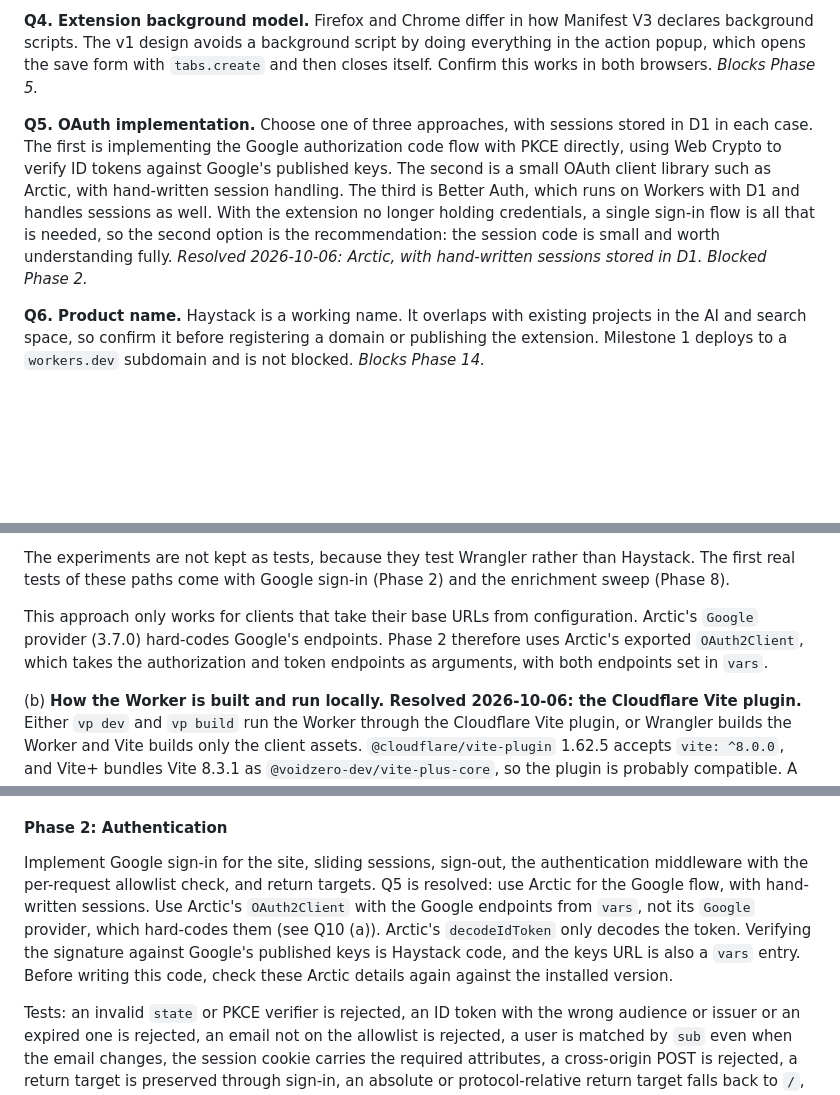
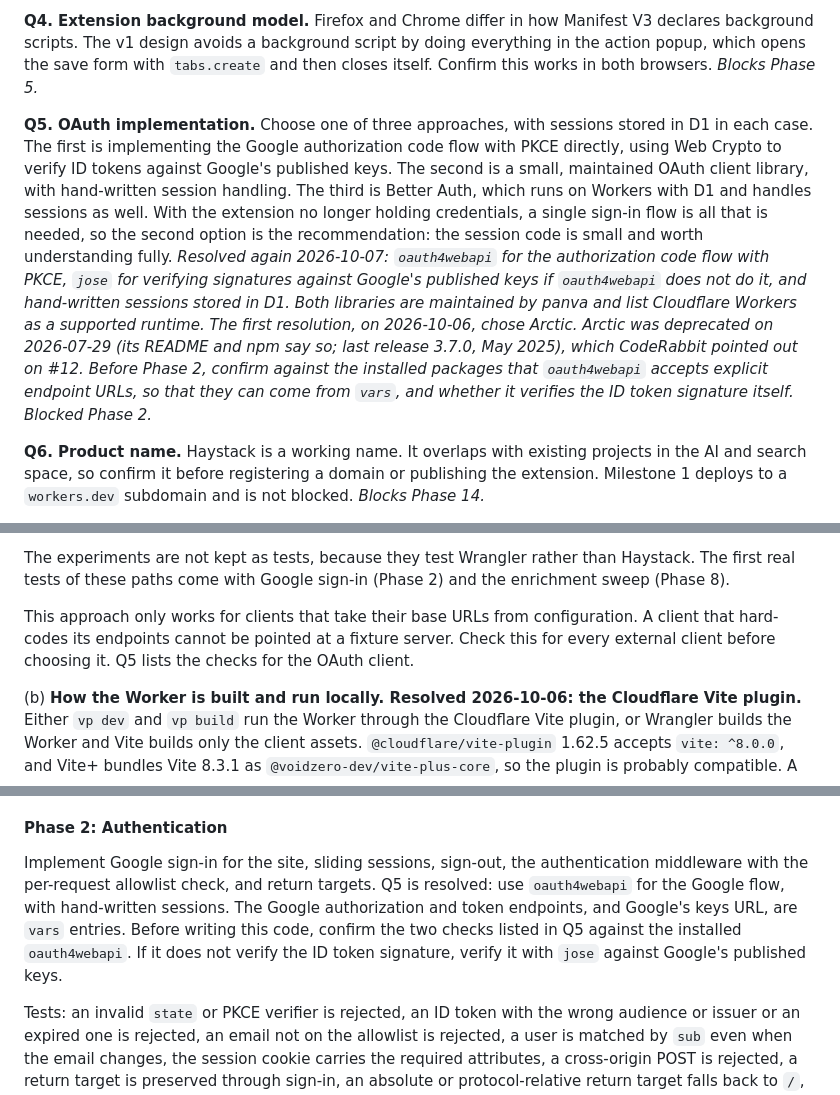
Before and after one commit to schalkneethling/haystack, a Markdown page: plans/haystack-v1-implementation-plan.md, 3 parts joined by grey strips. GitHub-like rendering; blank space fills up the shorter version.

Commit message:
docs(plan): replace deprecated Arctic with oauth4webapi for Q5
Co-Authored-By: Claude Opus 5.5 <noreply@anthropic.com>

```diff
--- a/plans/haystack-v1-implementation-plan.md
+++ b/plans/haystack-v1-implementation-plan.md
@@ -62,7 +62,7 @@ These must be answered before the phase that depends on them starts.
 
 **Q4. Extension background model.** Firefox and Chrome differ in how Manifest V3 declares background scripts. The v1 design avoids a background script by doing everything in the action popup, which opens the save form with `tabs.create` and then closes itself. Confirm this works in both browsers. _Blocks Phase 5._
 
-**Q5. OAuth implementation.** Choose one of three approaches, with sessions stored in D1 in each case. The first is implementing the Google authorization code flow with PKCE directly, using Web Crypto to verify ID tokens against Google's published keys. The second is a small OAuth client library such as Arctic, with hand-written session handling. The third is Better Auth, which runs on Workers with D1 and handles sessions as well. With the extension no longer holding credentials, a single sign-in flow is all that is needed, so the second option is the recommendation: the session code is small and worth understanding fully. _Resolved 2026-10-06: Arctic, with hand-written sessions stored in D1. Blocked Phase 2._
+**Q5. OAuth implementation.** Choose one of three approaches, with sessions stored in D1 in each case. The first is implementing the Google authorization code flow with PKCE directly, using Web Crypto to verify ID tokens against Google's published keys. The second is a small, maintained OAuth client library, with hand-written session handling. The third is Better Auth, which runs on Workers with D1 and handles sessions as well. With the extension no longer holding credentials, a single sign-in flow is all that is needed, so the second option is the recommendation: the session code is small and worth understanding fully. _Resolved again 2026-10-07: `oauth4webapi` for the authorization code flow with PKCE, `jose` for verifying signatures against Google's published keys if `oauth4webapi` does not do it, and hand-written sessions stored in D1. Both libraries are maintained by panva and list Cloudflare Workers as a supported runtime. The first resolution, on 2026-10-06, chose Arctic. Arctic was deprecated on 2026-07-29 (its README and npm say so; last release 3.7.0, May 2025), which CodeRabbit pointed out on #12. Before Phase 2, confirm against the installed packages that `oauth4webapi` accepts explicit endpoint URLs, so that they can come from `vars`, and whether it verifies the ID token signature itself. Blocked Phase 2._
 
 **Q6. Product name.** Haystack is a working name. It overlaps with existing projects in the AI and search space, so confirm it before registering a domain or publishing the extension. Milestone 1 deploys to a `workers.dev` subdomain and is not blocked. _Blocks Phase 14._
 
@@ -92,7 +92,7 @@ To repeat the experiment after a Wrangler upgrade, use:
 
 The experiments are not kept as tests, because they test Wrangler rather than Haystack. The first real tests of these paths come with Google sign-in (Phase 2) and the enrichment sweep (Phase 8).
 
-This approach only works for clients that take their base URLs from configuration. Arctic's `Google` provider (3.7.0) hard-codes Google's endpoints. Phase 2 therefore uses Arctic's exported `OAuth2Client`, which takes the authorization and token endpoints as arguments, with both endpoints set in `vars`.
+This approach only works for clients that take their base URLs from configuration. A client that hard-codes its endpoints cannot be pointed at a fixture server. Check this for every external client before choosing it. Q5 lists the checks for the OAuth client.
 
 (b) **How the Worker is built and run locally. Resolved 2026-10-06: the Cloudflare Vite plugin.** Either `vp dev` and `vp build` run the Worker through the Cloudflare Vite plugin, or Wrangler builds the Worker and Vite builds only the client assets. `@cloudflare/vite-plugin` 1.62.5 accepts `vite: ^8.0.0`, and Vite+ bundles Vite 8.3.1 as `@voidzero-dev/vite-plus-core`, so the plugin is probably compatible. A local run must confirm it. Confirm also how `varlock-wrangler` and the test harness fit with the choice. The recommendation is the Vite plugin. It is the build path that the `cf` CLI recommends, so it keeps the later move to `cf` small (decision 21). Use the stable 1.x plugin, which works with Wrangler, not the 2.0 beta that `cf` uses.
 
@@ -702,7 +702,7 @@ Acceptance: the Worker and the extension import the schema from one package.
 
 #### Phase 2: Authentication
 
-Implement Google sign-in for the site, sliding sessions, sign-out, the authentication middleware with the per-request allowlist check, and return targets. Q5 is resolved: use Arctic for the Google flow, with hand-written sessions. Use Arctic's `OAuth2Client` with the Google endpoints from `vars`, not its `Google` provider, which hard-codes them (see Q10 (a)). Arctic's `decodeIdToken` only decodes the token. Verifying the signature against Google's published keys is Haystack code, and the keys URL is also a `vars` entry. Before writing this code, check these Arctic details again against the installed version.
+Implement Google sign-in for the site, sliding sessions, sign-out, the authentication middleware with the per-request allowlist check, and return targets. Q5 is resolved: use `oauth4webapi` for the Google flow, with hand-written sessions. The Google authorization and token endpoints, and Google's keys URL, are `vars` entries. Before writing this code, confirm the two checks listed in Q5 against the installed `oauth4webapi`. If it does not verify the ID token signature, verify it with `jose` against Google's published keys.
 
 Tests: an invalid `state` or PKCE verifier is rejected, an ID token with the wrong audience or issuer or an expired one is rejected, an email not on the allowlist is rejected, a user is matched by `sub` even when the email changes, the session cookie carries the required attributes, a cross-origin POST is rejected, a return target is preserved through sign-in, an absolute or protocol-relative return target falls back to `/`, an expired session is rejected, a session in the second half of its life is extended, and a user removed from `ALLOWED_EMAILS` is rejected on their next request with an existing session, an `auth_flows` row cannot be used twice, an expired `auth_flows` row is rejected, and a return target longer than 4 KB survives sign-in. Stub Google's token and key endpoints with fixtures.
 Acceptance: Schalk can sign in to the site with Google, and a non-allowlisted account cannot.
```
Also changed, not shown: other parts of plans/haystack-v1-implementation-plan.md (+1 -1 lines).
